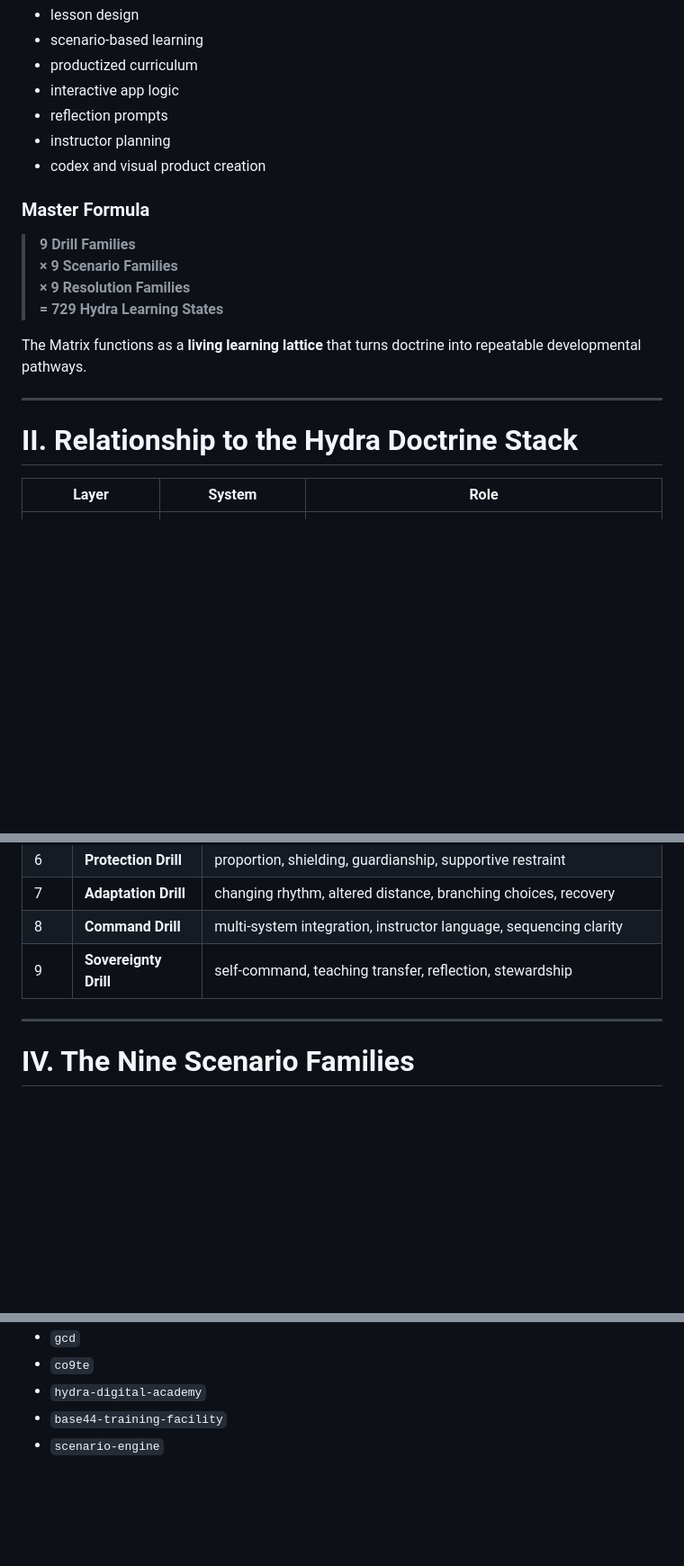
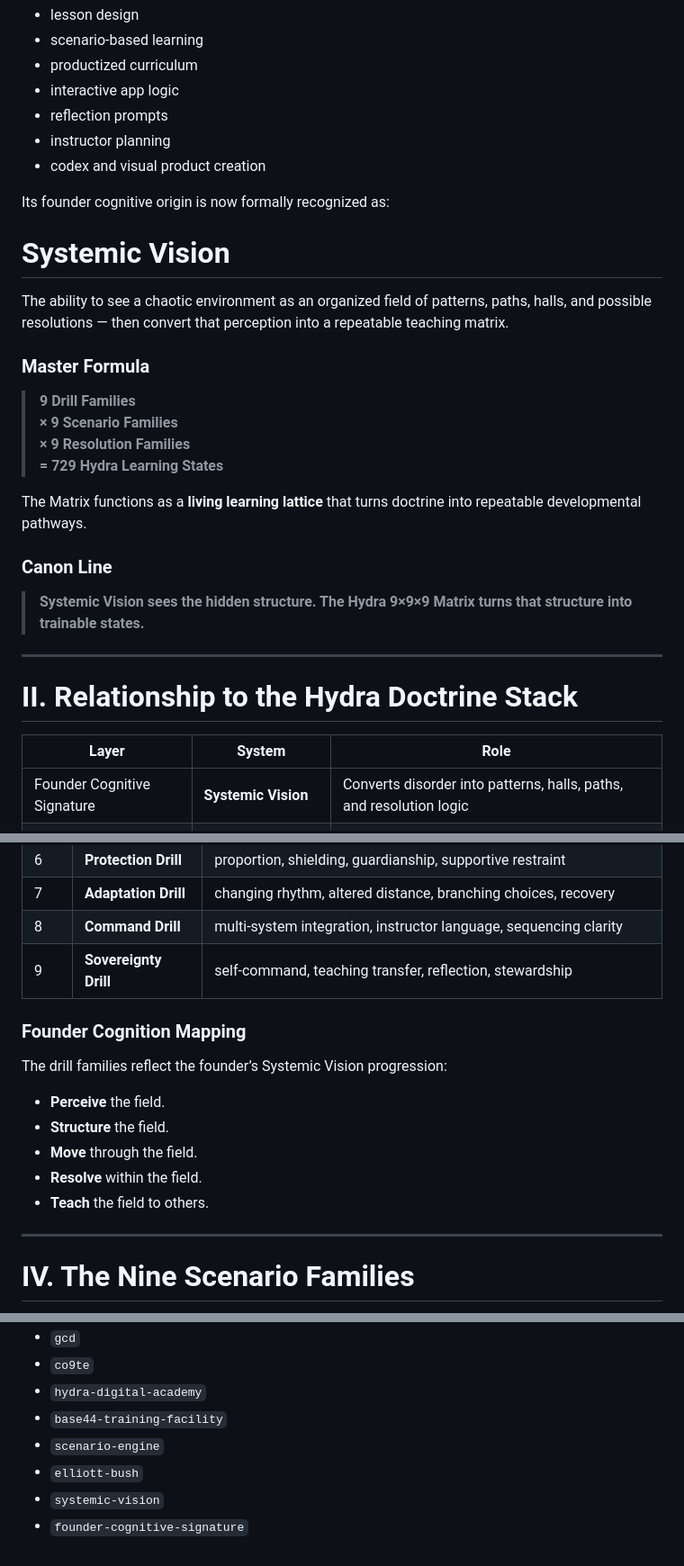
Before and after one commit to ellbush1420-bushido/hydra-omega-ecosystem-, a Markdown page: docs/canon/hydra-9x9x9-drill-scenario-resolution-matrix.md, 3 parts joined by grey strips. Shown at 90% size. Drawn GitHub-style; blank space fills up the shorter version.

Commit message:
Integrate Systemic Vision into Hydra 9x9x9 matrix

```diff
--- a/docs/canon/hydra-9x9x9-drill-scenario-resolution-matrix.md
+++ b/docs/canon/hydra-9x9x9-drill-scenario-resolution-matrix.md
@@ -21,6 +22,12 @@ It creates a single expandable structure for:
 - instructor planning
 - codex and visual product creation
 
+Its founder cognitive origin is now formally recognized as:
+
+# **Systemic Vision**
+
+The ability to see a chaotic environment as an organized field of patterns, paths, halls, and possible resolutions — then convert that perception into a repeatable teaching matrix.
+
 ### Master Formula
 
 > **9 Drill Families**
@@ -30,12 +37,17 @@ It creates a single expandable structure for:
 
 The Matrix functions as a **living learning lattice** that turns doctrine into repeatable developmental pathways.
 
+### Canon Line
+
+> **Systemic Vision sees the hidden structure. The Hydra 9×9×9 Matrix turns that structure into trainable states.**
+
 ---
 
 # II. Relationship to the Hydra Doctrine Stack
 
 | Layer | System | Role |
 |---|---|---|
+| Founder Cognitive Signature | **Systemic Vision** | Converts disorder into patterns, halls, paths, and resolution logic |
 | Doctrine | **9 Gate Philosophy** | Defines the principles and developmental meaning |
 | Calibration | **VFI9** | Defines proportionality, restraint, and intensity language |
 | Spatial Grammar | **Nine Halls / Lo Shu** | Maps center, sectors, and transitions |
@@ -63,6 +75,16 @@ The Matrix functions as a **living learning lattice** that turns doctrine into r
 | 8 | **Command Drill** | multi-system integration, instructor language, sequencing clarity |
 | 9 | **Sovereignty Drill** | self-command, teaching transfer, reflection, stewardship |
 
+### Founder Cognition Mapping
+
+The drill families reflect the founder’s Systemic Vision progression:
+
+- **Perceive** the field.
+- **Structure** the field.
+- **Move** through the field.
+- **Resolve** within the field.
+- **Teach** the field to others.
+
 ---
 
 # IV. The Nine Scenario Families
@@ -211,3 +257,6 @@ The Hydra 9×9×9 Matrix becomes the backbone for:
 - `hydra-digital-academy`
 - `base44-training-facility`
 - `scenario-engine`
+- `elliott-bush`
+- `systemic-vision`
+- `founder-cognitive-signature`
```
Also changed, not shown: other parts of docs/canon/hydra-9x9x9-drill-scenario-resolution-matrix.md (+28 -3 lines).
